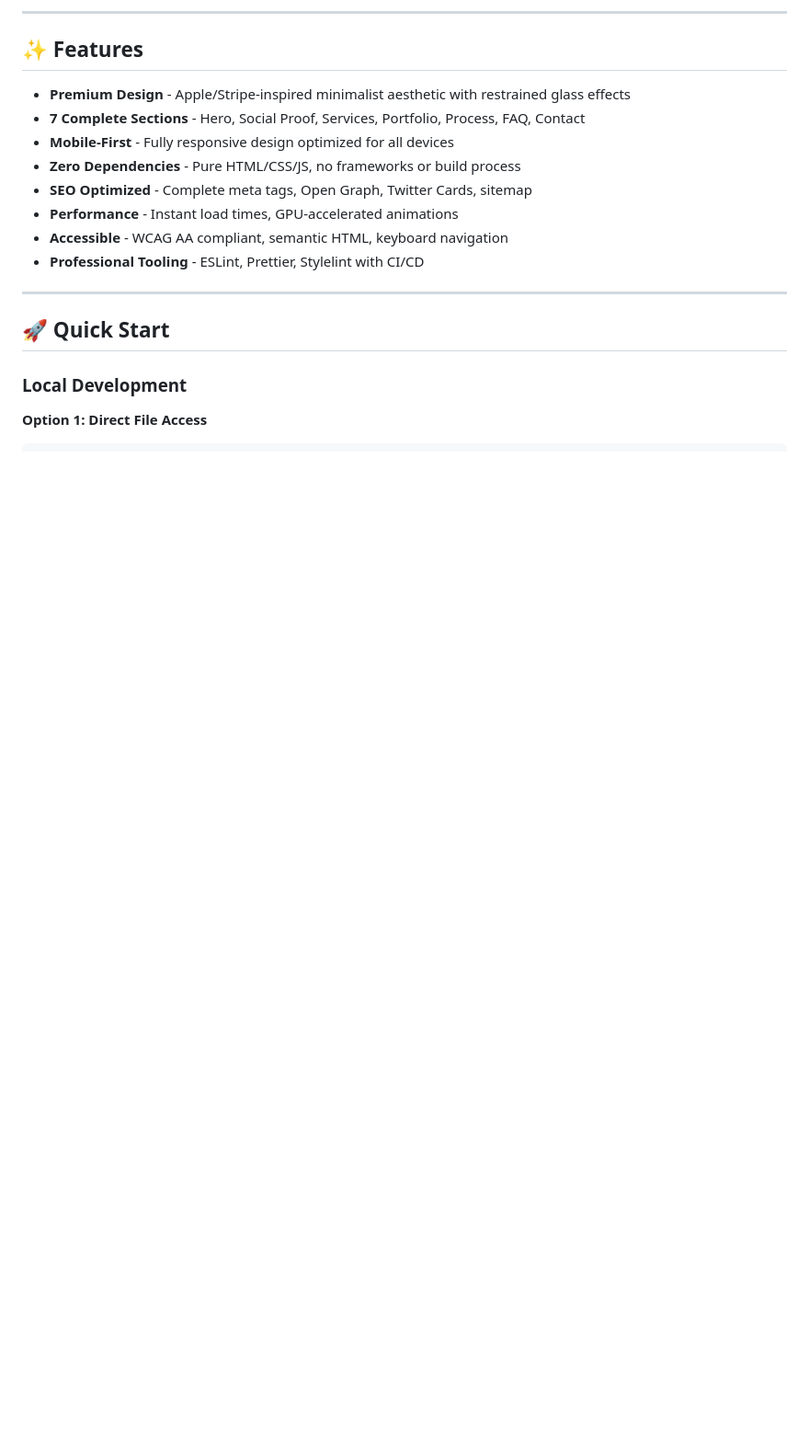
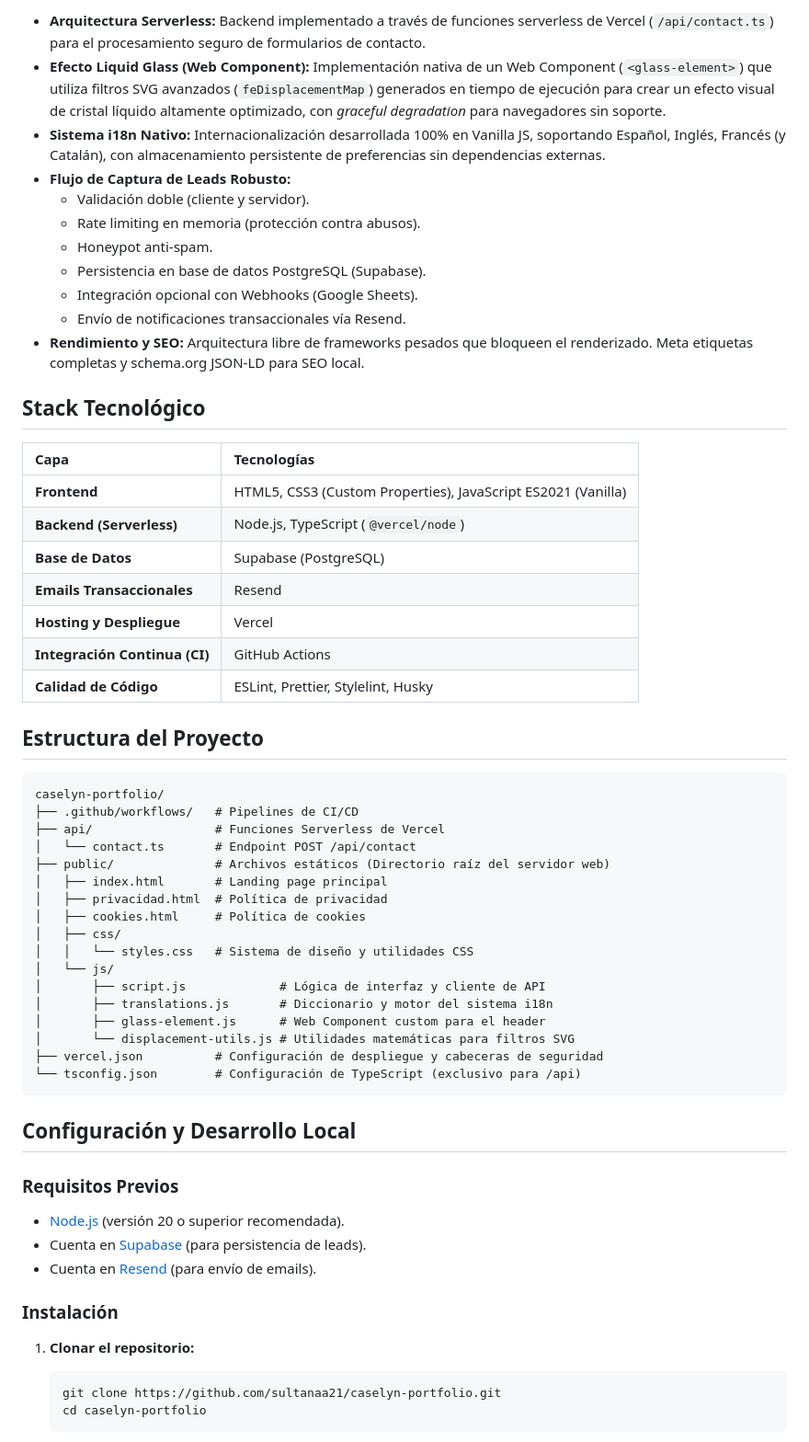
Before and after one commit to sultanaa21/caselyn-portfolio, a Markdown page: README.md, the part around one of its changes. Shown at 92% size. Drawn GitHub-style; blank space fills up the shorter version.

````diff
--- a/README.md
+++ b/README.md
@@ -10,21 +10,64 @@ A static, enterprise-grade landing page built with clean HTML, CSS, and JavaScri
 
----
+- **Arquitectura Serverless:** Backend implementado a través de funciones serverless de Vercel (`/api/contact.ts`) para el procesamiento seguro de formularios de contacto.
+- **Efecto Liquid Glass (Web Component):** Implementación nativa de un Web Component (`<glass-element>`) que utiliza filtros SVG avanzados (`feDisplacementMap`) generados en tiempo de ejecución para crear un efecto visual de cristal líquido altamente optimizado, con *graceful degradation* para navegadores sin soporte.
+- **Sistema i18n Nativo:** Internacionalización desarrollada 100% en Vanilla JS, soportando Español, Inglés, Francés (y Catalán), con almacenamiento persistente de preferencias sin dependencias externas.
+- **Flujo de Captura de Leads Robusto:**
+  - Validación doble (cliente y servidor).
+  - Rate limiting en memoria (protección contra abusos).
+  - Honeypot anti-spam.
+  - Persistencia en base de datos PostgreSQL (Supabase).
+  - Integración opcional con Webhooks (Google Sheets).
+  - Envío de notificaciones transaccionales vía Resend.
+- **Rendimiento y SEO:** Arquitectura libre de frameworks pesados que bloqueen el renderizado. Meta etiquetas completas y schema.org JSON-LD para SEO local.
 
-## ✨ Features
+## Stack Tecnológico
 
-- **Premium Design** - Apple/Stripe-inspired minimalist aesthetic with restrained glass effects
-- **7 Complete Sections** - Hero, Social Proof, Services, Portfolio, Process, FAQ, Contact
-- **Mobile-First** - Fully responsive design optimized for all devices
-- **Zero Dependencies** - Pure HTML/CSS/JS, no frameworks or build process
-- **SEO Optimized** - Complete meta tags, Open Graph, Twitter Cards, sitemap
-- **Performance** - Instant load times, GPU-accelerated animations
-- **Accessible** - WCAG AA compliant, semantic HTML, keyboard navigation
-- **Professional Tooling** - ESLint, Prettier, Stylelint with CI/CD
+| Capa | Tecnologías |
+| :--- | :--- |
+| **Frontend** | HTML5, CSS3 (Custom Properties), JavaScript ES2021 (Vanilla) |
+| **Backend (Serverless)** | Node.js, TypeScript (`@vercel/node`) |
+| **Base de Datos** | Supabase (PostgreSQL) |
+| **Emails Transaccionales** | Resend |
+| **Hosting y Despliegue** | Vercel |
+| **Integración Continua (CI)** | GitHub Actions |
+| **Calidad de Código** | ESLint, Prettier, Stylelint, Husky |
 
----
+## Estructura del Proyecto
 
-## 🚀 Quick Start
+```text
+caselyn-portfolio/
+├── .github/workflows/   # Pipelines de CI/CD
+├── api/                 # Funciones Serverless de Vercel
+│   └── contact.ts       # Endpoint POST /api/contact
+├── public/              # Archivos estáticos (Directorio raíz del servidor web)
+│   ├── index.html       # Landing page principal
+│   ├── privacidad.html  # Política de privacidad
+│   ├── cookies.html     # Política de cookies
+│   ├── css/
+│   │   └── styles.css   # Sistema de diseño y utilidades CSS
+│   └── js/
+│       ├── script.js             # Lógica de interfaz y cliente de API
+│       ├── translations.js       # Diccionario y motor del sistema i18n
+│       ├── glass-element.js      # Web Component custom para el header
+│       └── displacement-utils.js # Utilidades matemáticas para filtros SVG
+├── vercel.json          # Configuración de despliegue y cabeceras de seguridad
+└── tsconfig.json        # Configuración de TypeScript (exclusivo para /api)
+```
 
-### Local Development
+## Configuración y Desarrollo Local
 
-**Option 1: Direct File Access**
+### Requisitos Previos
+
+- [Node.js](https://nodejs.org/) (versión 20 o superior recomendada).
+- Cuenta en [Supabase](https://supabase.com/) (para persistencia de leads).
+- Cuenta en [Resend](https://resend.com/) (para envío de emails).
+
+### Instalación
+
+1.  **Clonar el repositorio:**
+
+    ```bash
+    git clone https://github.com/sultanaa21/caselyn-portfolio.git
+    cd caselyn-portfolio
+    ```
+
````
Also changed, not shown: other parts of README.md (+42 -287 lines).
